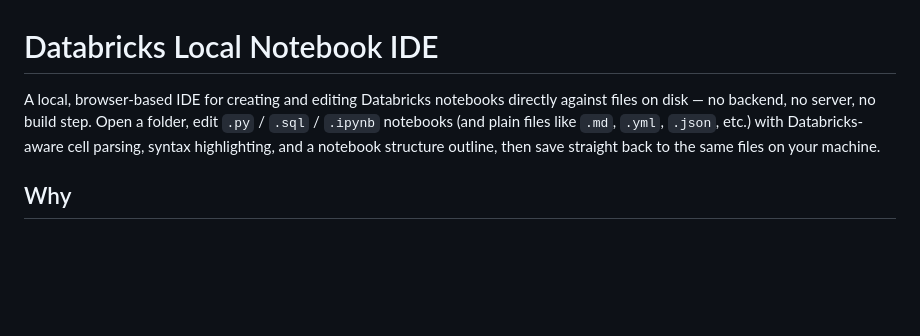
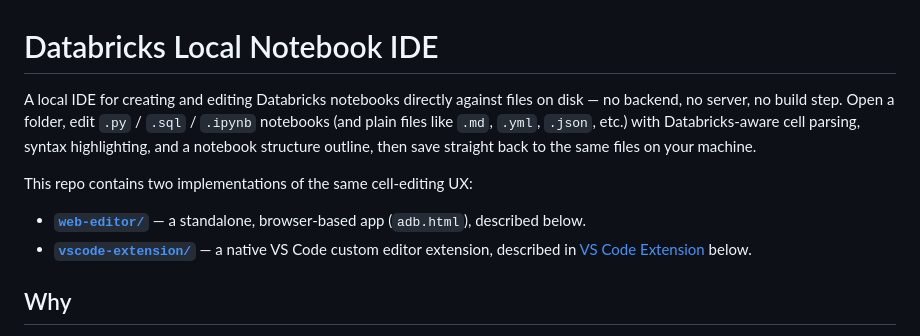
Before and after one commit to Things-to-Share/databrick-notebook-editor, a Markdown page: README.md, the part around one of its changes. Rendered like a GitHub page; blank space fills up the shorter version.

```diff
--- a/README.md
+++ b/README.md
@@ -1,6 +1,11 @@
 # Databricks Local Notebook IDE
 
-A local, browser-based IDE for creating and editing Databricks notebooks directly against files on disk — no backend, no server, no build step. Open a folder, edit `.py` / `.sql` / `.ipynb` notebooks (and plain files like `.md`, `.yml`, `.json`, etc.) with Databricks-aware cell parsing, syntax highlighting, and a notebook structure outline, then save straight back to the same files on your machine.
+A local IDE for creating and editing Databricks notebooks directly against files on disk — no backend, no server, no build step. Open a folder, edit `.py` / `.sql` / `.ipynb` notebooks (and plain files like `.md`, `.yml`, `.json`, etc.) with Databricks-aware cell parsing, syntax highlighting, and a notebook structure outline, then save straight back to the same files on your machine.
+
+This repo contains two implementations of the same cell-editing UX:
+
+- **[`web-editor/`](web-editor/)** — a standalone, browser-based app (`adb.html`), described below.
+- **[`vscode-extension/`](vscode-extension/)** — a native VS Code custom editor extension, described in [VS Code Extension](#vs-code-extension-vscode-extension) below.
 
 ## Why
 
```
Also changed, not shown: other parts of README.md (+36 -0 lines).
